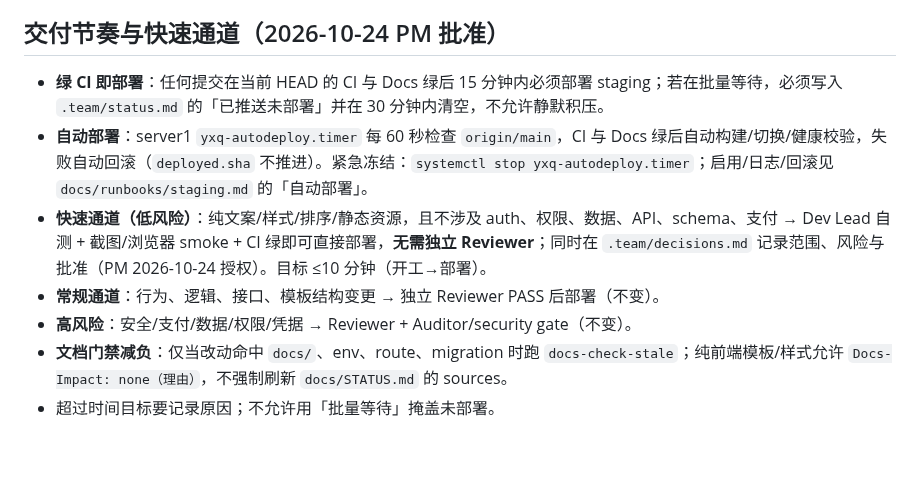
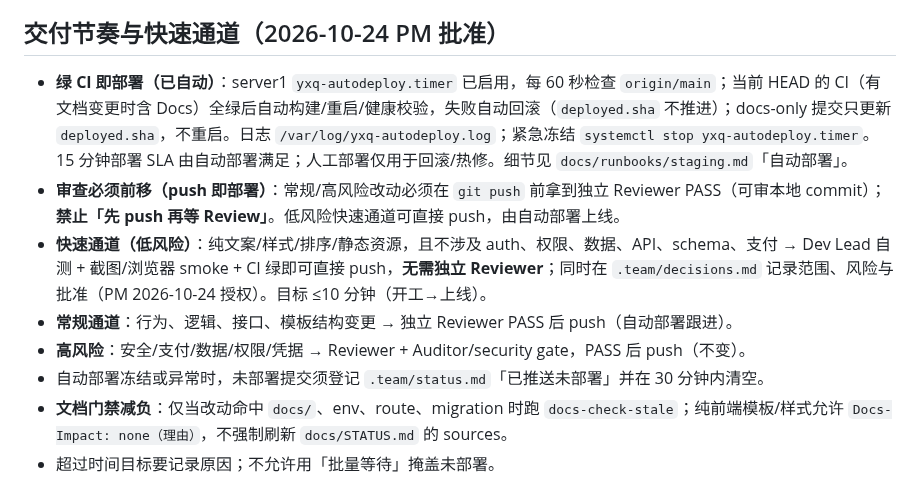
Before and after one commit to 7310C7310C/yixianqian, a Markdown page: AGENTS.md, the part around the change. Rendered like a GitHub page; blank space fills up the shorter version.

Commit message:
规则：自动部署启用，审查前移至 push 前
server1 yxq-autodeploy.timer 每 60s 检查 origin/main，CI(+docs 变更时 Docs) 绿后自动构建/重启/health，失败自动回滚；docs-only 只推 deployed.sha 不重启。因 push 即部署，常规/高风险改动必须在 push 前取得独立 Reviewer PASS；快速通道可直接 push。

Docs: AGENTS.md

```diff
--- a/AGENTS.md
+++ b/AGENTS.md
@@ -81,11 +81,12 @@ sources:
 
 ## 交付节奏与快速通道（2026-10-24 PM 批准）
 
-- **绿 CI 即部署**：任何提交在当前 HEAD 的 CI 与 Docs 绿后 15 分钟内必须部署 staging；若在批量等待，必须写入 `.team/status.md` 的「已推送未部署」并在 30 分钟内清空，不允许静默积压。
-- **自动部署**：server1 `yxq-autodeploy.timer` 每 60 秒检查 `origin/main`，CI 与 Docs 绿后自动构建/切换/健康校验，失败自动回滚（`deployed.sha` 不推进）。紧急冻结：`systemctl stop yxq-autodeploy.timer`；启用/日志/回滚见 `docs/runbooks/staging.md` 的「自动部署」。
-- **快速通道（低风险）**：纯文案/样式/排序/静态资源，且不涉及 auth、权限、数据、API、schema、支付 → Dev Lead 自测 + 截图/浏览器 smoke + CI 绿即可直接部署，**无需独立 Reviewer**；同时在 `.team/decisions.md` 记录范围、风险与批准（PM 2026-10-24 授权）。目标 ≤10 分钟（开工→部署）。
-- **常规通道**：行为、逻辑、接口、模板结构变更 → 独立 Reviewer PASS 后部署（不变）。
-- **高风险**：安全/支付/数据/权限/凭据 → Reviewer + Auditor/security gate（不变）。
+- **绿 CI 即部署（已自动）**：server1 `yxq-autodeploy.timer` 已启用，每 60 秒检查 `origin/main`；当前 HEAD 的 CI（有文档变更时含 Docs）全绿后自动构建/重启/健康校验，失败自动回滚（`deployed.sha` 不推进）；docs-only 提交只更新 `deployed.sha`，不重启。日志 `/var/log/yxq-autodeploy.log`；紧急冻结 `systemctl stop yxq-autodeploy.timer`。15 分钟部署 SLA 由自动部署满足；人工部署仅用于回滚/热修。细节见 `docs/runbooks/staging.md`「自动部署」。
+- **审查必须前移（push 即部署）**：常规/高风险改动必须在 `git push` 前拿到独立 Reviewer PASS（可审本地 commit）；**禁止「先 push 再等 Review」**。低风险快速通道可直接 push，由自动部署上线。
+- **快速通道（低风险）**：纯文案/样式/排序/静态资源，且不涉及 auth、权限、数据、API、schema、支付 → Dev Lead 自测 + 截图/浏览器 smoke + CI 绿即可直接 push，**无需独立 Reviewer**；同时在 `.team/decisions.md` 记录范围、风险与批准（PM 2026-10-24 授权）。目标 ≤10 分钟（开工→上线）。
+- **常规通道**：行为、逻辑、接口、模板结构变更 → 独立 Reviewer PASS 后 push（自动部署跟进）。
+- **高风险**：安全/支付/数据/权限/凭据 → Reviewer + Auditor/security gate，PASS 后 push（不变）。
+- 自动部署冻结或异常时，未部署提交须登记 `.team/status.md`「已推送未部署」并在 30 分钟内清空。
 - **文档门禁减负**：仅当改动命中 `docs/`、env、route、migration 时跑 `docs-check-stale`；纯前端模板/样式允许 `Docs-Impact: none（理由）`，不强制刷新 `docs/STATUS.md` 的 sources。
 - 超过时间目标要记录原因；不允许用「批量等待」掩盖未部署。
 
```
